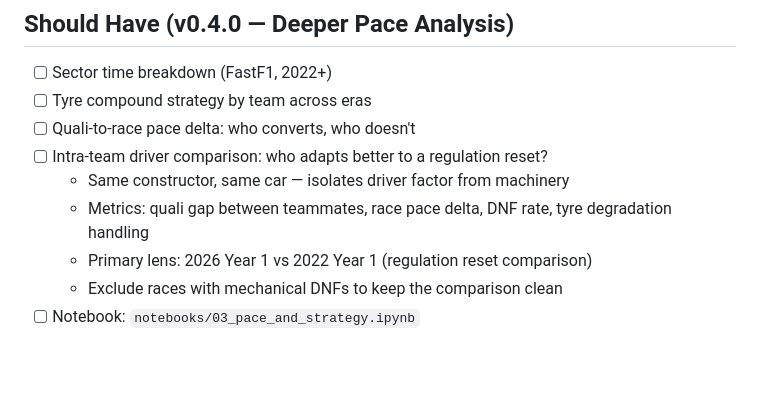
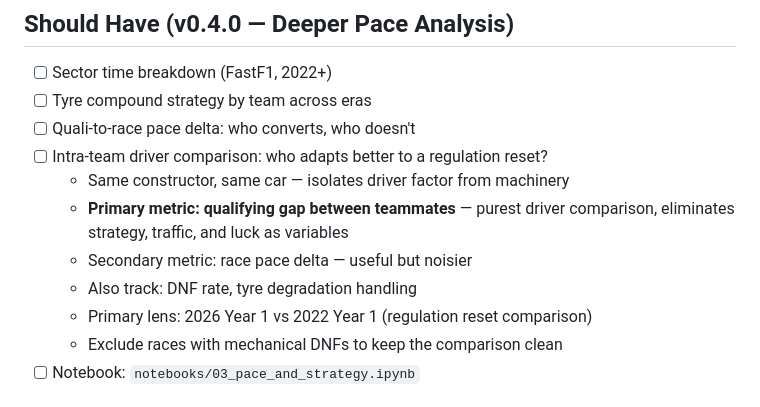
Before and after one commit to TheBennyMac/f1-analytics, a Markdown page: BACKLOG.md, the part around the change. GitHub-like rendering; blank space fills up the shorter version.

Commit message:
chore: prioritise qualifying gap as primary intra-team metric (v0.2.0)
Co-Authored-By: Claude Sonnet 4.6 <noreply@anthropic.com>

```diff
--- a/BACKLOG.md
+++ b/BACKLOG.md
@@ -43,7 +43,10 @@
 - [ ] Quali-to-race pace delta: who converts, who doesn't
 - [ ] Intra-team driver comparison: who adapts better to a regulation reset?
   - Same constructor, same car — isolates driver factor from machinery
-  - Metrics: quali gap between teammates, race pace delta, DNF rate, tyre degradation handling
+  - **Primary metric: qualifying gap between teammates** — purest driver comparison,
+    eliminates strategy, traffic, and luck as variables
+  - Secondary metric: race pace delta — useful but noisier
+  - Also track: DNF rate, tyre degradation handling
   - Primary lens: 2026 Year 1 vs 2022 Year 1 (regulation reset comparison)
   - Exclude races with mechanical DNFs to keep the comparison clean
 - [ ] Notebook: `notebooks/03_pace_and_strategy.ipynb`
```
